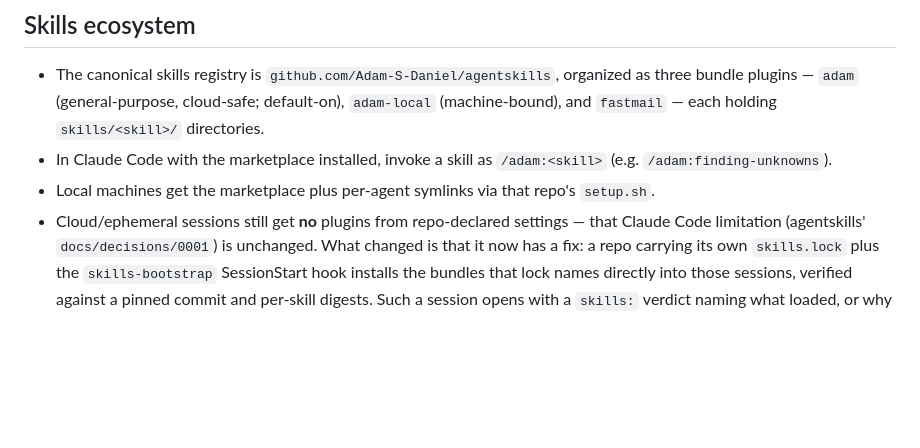
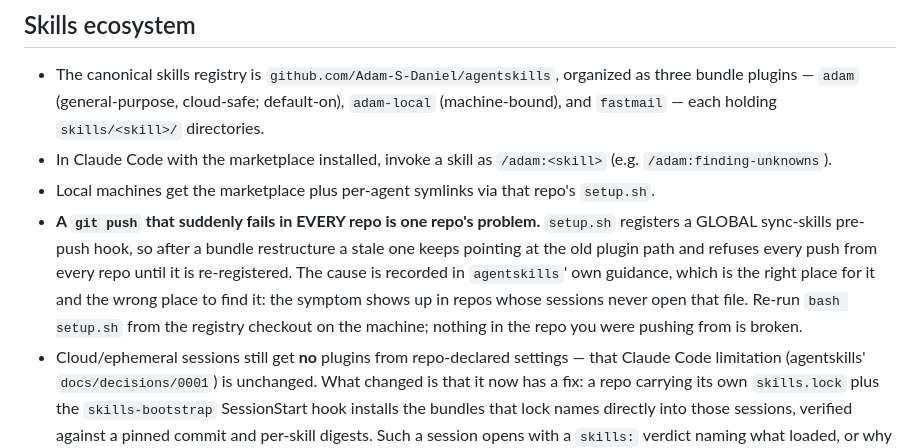
Before and after one commit to jodidaniel/scratch-claude-002, a Markdown page: AGENTS.md, the part around the change. Rendered like a GitHub page; blank space fills up the shorter version.

Commit message:
chore: sync AGENTS.md from _agent-guidance
Sections: none
Managed content updated by the central _agent-guidance repository.

```diff
--- a/AGENTS.md
+++ b/AGENTS.md
@@ -722,6 +722,14 @@ ref for review, not the setting, to catch.
   `/adam:<skill>` (e.g. `/adam:finding-unknowns`).
 - Local machines get the marketplace plus per-agent symlinks via that repo's
   `setup.sh`.
+- **A `git push` that suddenly fails in EVERY repo is one repo's problem.**
+  `setup.sh` registers a GLOBAL sync-skills pre-push hook, so after a bundle
+  restructure a stale one keeps pointing at the old plugin path and refuses
+  every push from every repo until it is re-registered. The cause is recorded
+  in `agentskills`' own guidance, which is the right place for it and the
+  wrong place to find it: the symptom shows up in repos whose sessions never
+  open that file. Re-run `bash setup.sh` from the registry checkout on the
+  machine; nothing in the repo you were pushing from is broken.
 - Cloud/ephemeral sessions still get **no** plugins from repo-declared
   settings — that Claude Code limitation (agentskills' `docs/decisions/0001`)
   is unchanged. What changed is that it now has a fix: a repo carrying its own
```
